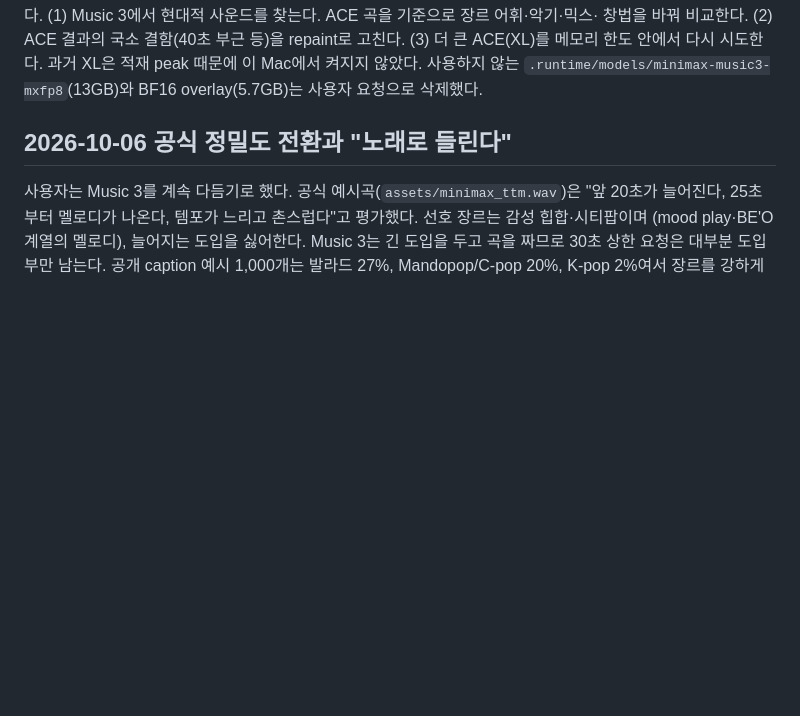
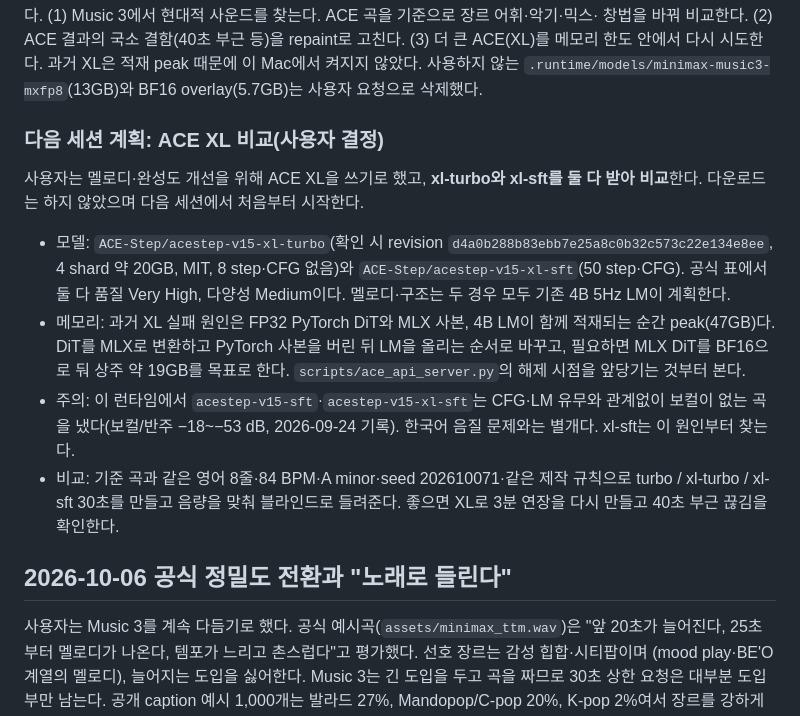
Before and after one commit to SeoJHeasdw/local-music-engine, a Markdown page: docs/HANDOFF.md, the part around the change. GitHub-like rendering; blank space fills up the shorter version.

Commit message:
docs: plan the ACE XL turbo/SFT comparison for the next session
Co-Authored-By: Claude Opus 5.5 <noreply@anthropic.com>

```diff
--- a/docs/HANDOFF.md
+++ b/docs/HANDOFF.md
@@ -21,6 +21,23 @@ padding하고 27.3–180초를 새로 만든 뒤 원곡 0–29.3초를 보존하
 창법을 바꿔 비교한다. (2) ACE 결과의 국소 결함(40초 부근 등)을 repaint로 고친다. (3) 더 큰 ACE(XL)를
 메모리 한도 안에서 다시 시도한다. 과거 XL은 적재 peak 때문에 이 Mac에서 켜지지 않았다.
 사용하지 않는 `.runtime/models/minimax-music3-mxfp8`(13GB)와 BF16 overlay(5.7GB)는 사용자 요청으로 삭제했다.
+
+### 다음 세션 계획: ACE XL 비교(사용자 결정)
+
+사용자는 멜로디·완성도 개선을 위해 ACE XL을 쓰기로 했고, **xl-turbo와 xl-sft를 둘 다 받아 비교**한다.
+다운로드는 하지 않았으며 다음 세션에서 처음부터 시작한다.
+
+- 모델: `ACE-Step/acestep-v15-xl-turbo`(확인 시 revision `d4a0b288b83ebb7e25a8c0b32c573c22e134e8ee`,
+  4 shard 약 20GB, MIT, 8 step·CFG 없음)와 `ACE-Step/acestep-v15-xl-sft`(50 step·CFG). 공식 표에서 둘 다
+  품질 Very High, 다양성 Medium이다. 멜로디·구조는 두 경우 모두 기존 4B 5Hz LM이 계획한다.
+- 메모리: 과거 XL 실패 원인은 FP32 PyTorch DiT와 MLX 사본, 4B LM이 함께 적재되는 순간 peak(47GB)다.
+  DiT를 MLX로 변환하고 PyTorch 사본을 버린 뒤 LM을 올리는 순서로 바꾸고, 필요하면 MLX DiT를 BF16으로
+  둬 상주 약 19GB를 목표로 한다. `scripts/ace_api_server.py`의 해제 시점을 앞당기는 것부터 본다.
+- 주의: 이 런타임에서 `acestep-v15-sft`·`acestep-v15-xl-sft`는 CFG·LM 유무와 관계없이 보컬이 없는
+  곡을 냈다(보컬/반주 −18~−53 dB, 2026-09-24 기록). 한국어 음질 문제와는 별개다. xl-sft는 이 원인부터 찾는다.
+- 비교: 기준 곡과 같은 영어 8줄·84 BPM·A minor·seed 202610071·같은 제작 규칙으로 turbo / xl-turbo /
+  xl-sft 30초를 만들고 음량을 맞춰 블라인드로 들려준다. 좋으면 XL로 3분 연장을 다시 만들고 40초 부근
+  끊김을 확인한다.
 
 ## 2026-10-06 공식 정밀도 전환과 "노래로 들린다"
 
```
